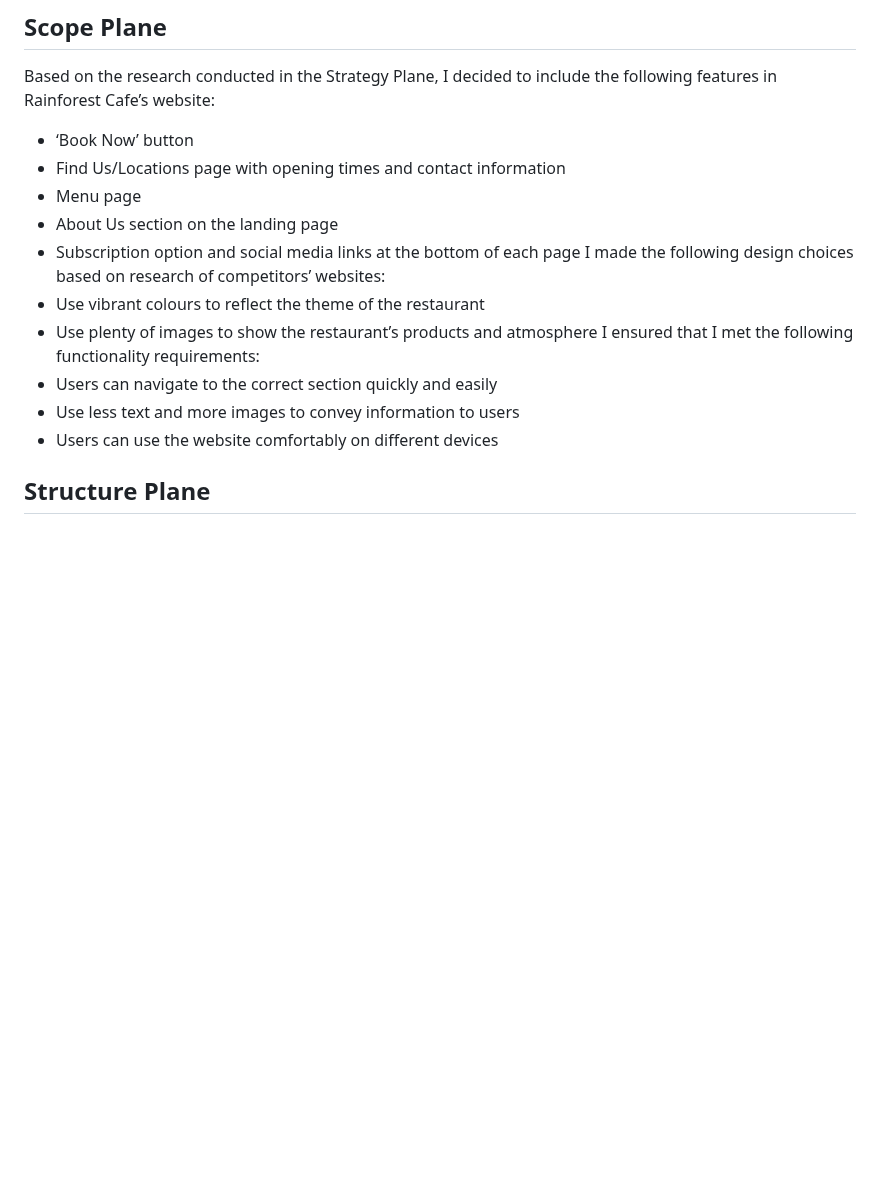
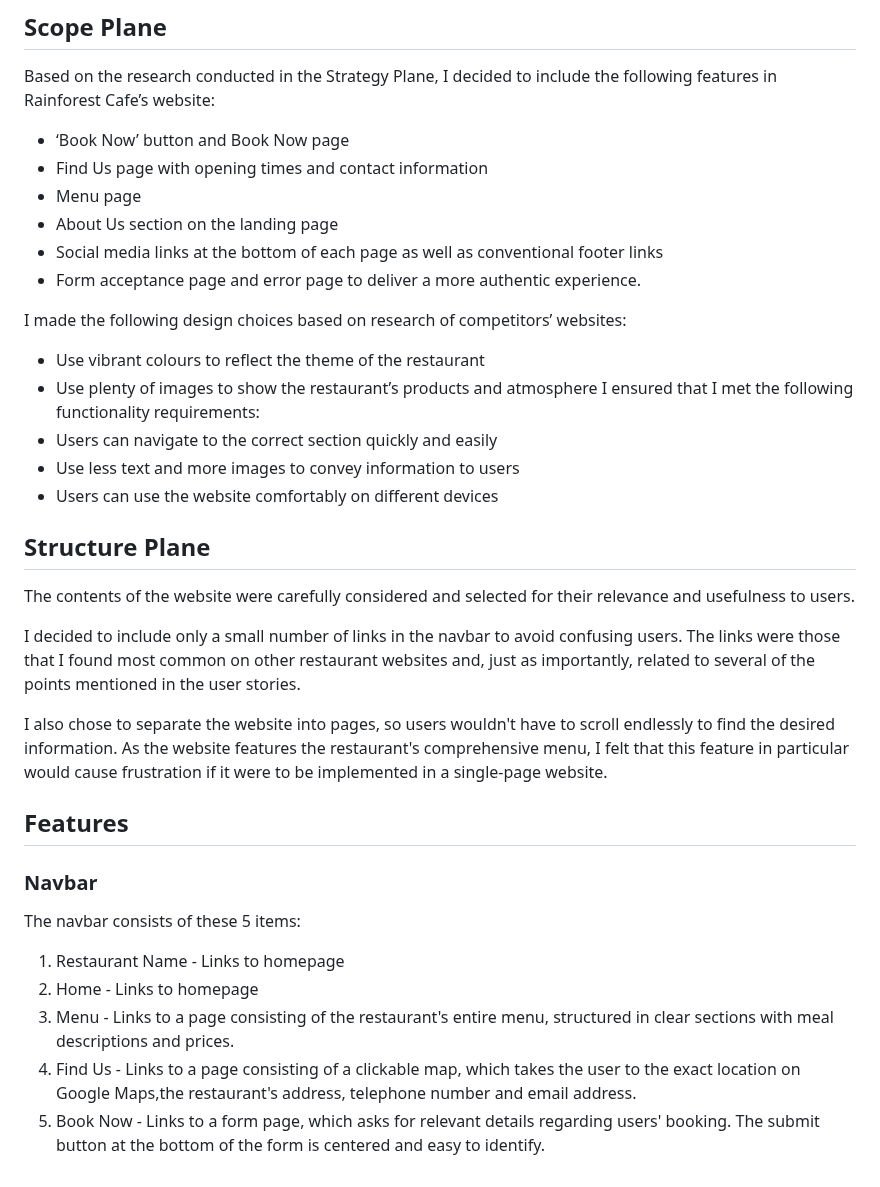
Before and after one commit to alicehillier/rainforest-cafe, a Markdown page: README.md, the part around the change. GitHub-like rendering; blank space fills up the shorter version.

Commit message:
write content for structure plane and features section in readme document

```diff
--- a/README.md
+++ b/README.md
@@ -49,11 +49,13 @@ As part of my research, I also conducted interviews to identify what a user want
 
 ## Scope Plane
 Based on the research conducted in the Strategy Plane, I decided to include the following features in Rainforest Cafe’s website:
--	‘Book Now’ button
--	Find Us/Locations page with opening times and contact information
+-	‘Book Now’ button and Book Now page
+-	Find Us page with opening times and contact information
 -	Menu page
 -	About Us section on the landing page
--	Subscription option and social media links at the bottom of each page
+-	Social media links at the bottom of each page as well as conventional footer links
+-   Form acceptance page and error page to deliver a more authentic experience.
+
 I made the following design choices based on research of competitors’ websites:
 -	Use vibrant colours to reflect the theme of the restaurant
 -	Use plenty of images to show the restaurant’s products and atmosphere
@@ -63,3 +65,17 @@ I ensured that I met the following functionality requirements:
 -	Users can use the website comfortably on different devices
 
 ## Structure Plane
+The contents of the website were carefully considered and selected for their relevance and usefulness to users.
+
+I decided to include only a small number of links in the navbar to avoid confusing users. The links were those that I found most common on other restaurant websites and, just as importantly, related to several of the points mentioned in the user stories.
+
+I also chose to separate the website into pages, so users wouldn't have to scroll endlessly to find the desired information. As the website features the restaurant's comprehensive menu, I felt that this feature in particular would cause frustration if it were to be implemented in a single-page website.
+
+## Features
+### Navbar
+The navbar consists of these 5 items:
+1. Restaurant Name - Links to homepage
+2. Home - Links to homepage
+3. Menu - Links to a page consisting of the restaurant's entire menu, structured in clear sections with meal descriptions and prices.
+4. Find Us - Links to a page consisting of a clickable map, which takes the user to the exact location on Google Maps,the restaurant's address, telephone number and email address.
+5. Book Now - Links to a form page, which asks for relevant details regarding users' booking. The submit button at the bottom of the form is centered and easy to identify.
```
